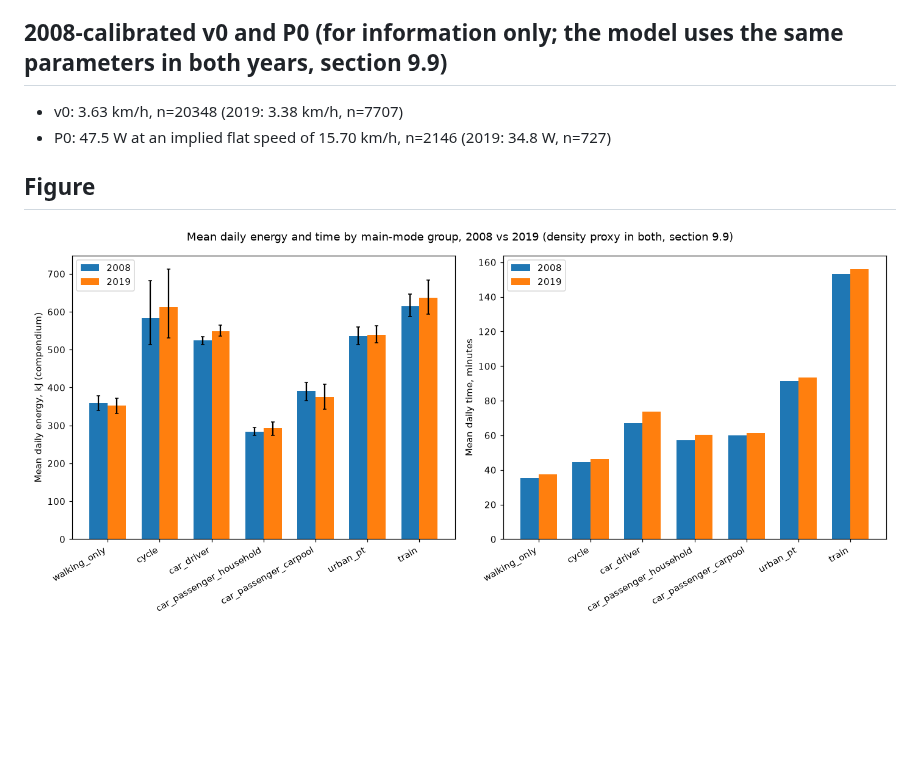
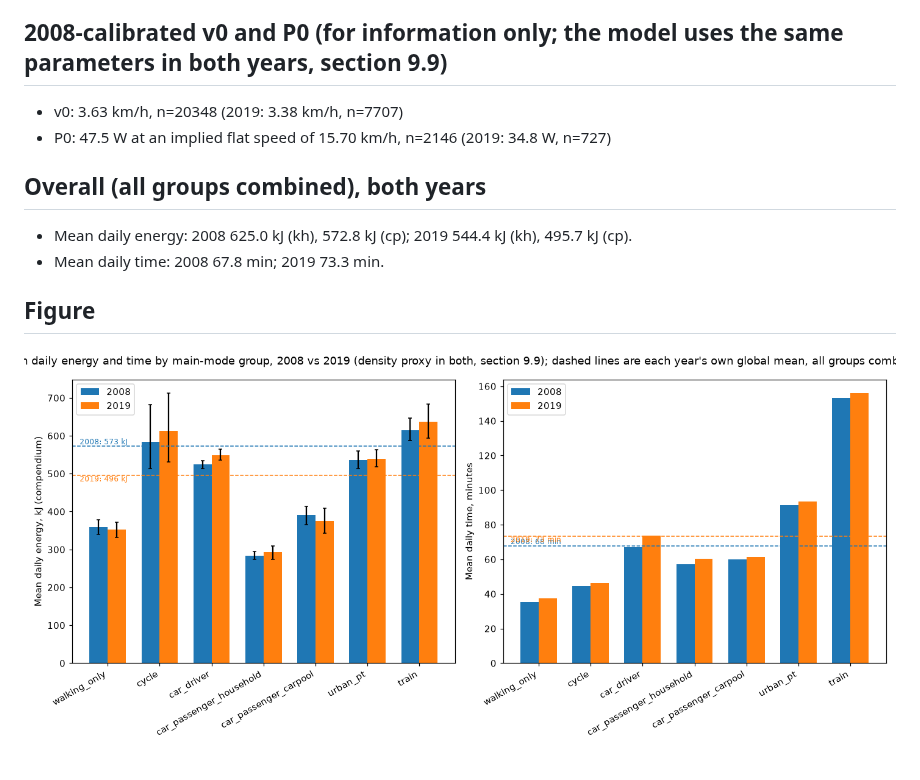
Before and after one commit to vastuhlfauth/phd_model, a Markdown page: docs/data/step11_compare.md, the part around the change. Rendered like a GitHub page; pictures changed too: docs/data/step11_compare/compare_energy_time.png; blank space fills up the shorter version.

```diff
--- a/docs/data/step11_compare.md
+++ b/docs/data/step11_compare.md
@@ -55,6 +55,11 @@ Generated by `python -m mobgrid.budget.emp --compare`. Same model parameters in
 - v0: 3.63 km/h, n=20348 (2019: 3.38 km/h, n=7707)
 - P0: 47.5 W at an implied flat speed of 15.70 km/h, n=2146 (2019: 34.8 W, n=727)
 
+## Overall (all groups combined), both years
+
+- Mean daily energy: 2008 625.0 kJ (kh), 572.8 kJ (cp); 2019 544.4 kJ (kh), 495.7 kJ (cp).
+- Mean daily time: 2008 67.8 min; 2019 73.3 min.
+
 ## Figure
 
 ![compare_energy_time](step11_compare/compare_energy_time.png)
```
Also changed, not shown: 1 other file.
